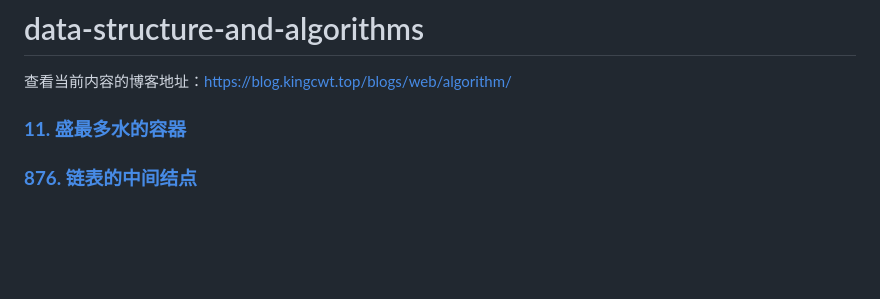
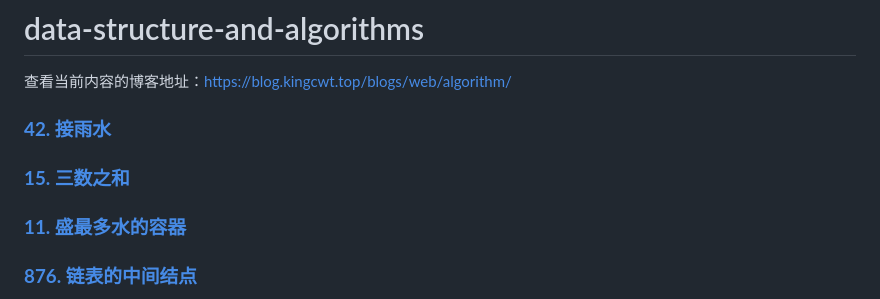
Before and after one commit to kingcwt/data-structure-and-algorithms, a Markdown page: README.md, the part around the change. Rendered like a GitHub page; blank space fills up the shorter version.

```diff
--- a/README.md
+++ b/README.md
@@ -2,7 +2,8 @@
 
 查看当前内容的博客地址：https://blog.kingcwt.top/blogs/web/algorithm/
 
-
+### **[42. 接雨水](./42/README.MD)**
+### **[15. 三数之和](./15/README.MD)**
 ### **[11. 盛最多水的容器](./11/README.MD)**
 ### **[876. 链表的中间结点](./876/README.MD)**
 ### **[232. 用栈实现队列](./232/README.MD)**
```
Also changed, not shown: 15/README.MD (added, +105 -0 lines), 42/README.MD (added, +73 -0 lines), 42/algorithm15.png (added), 8 other files.
